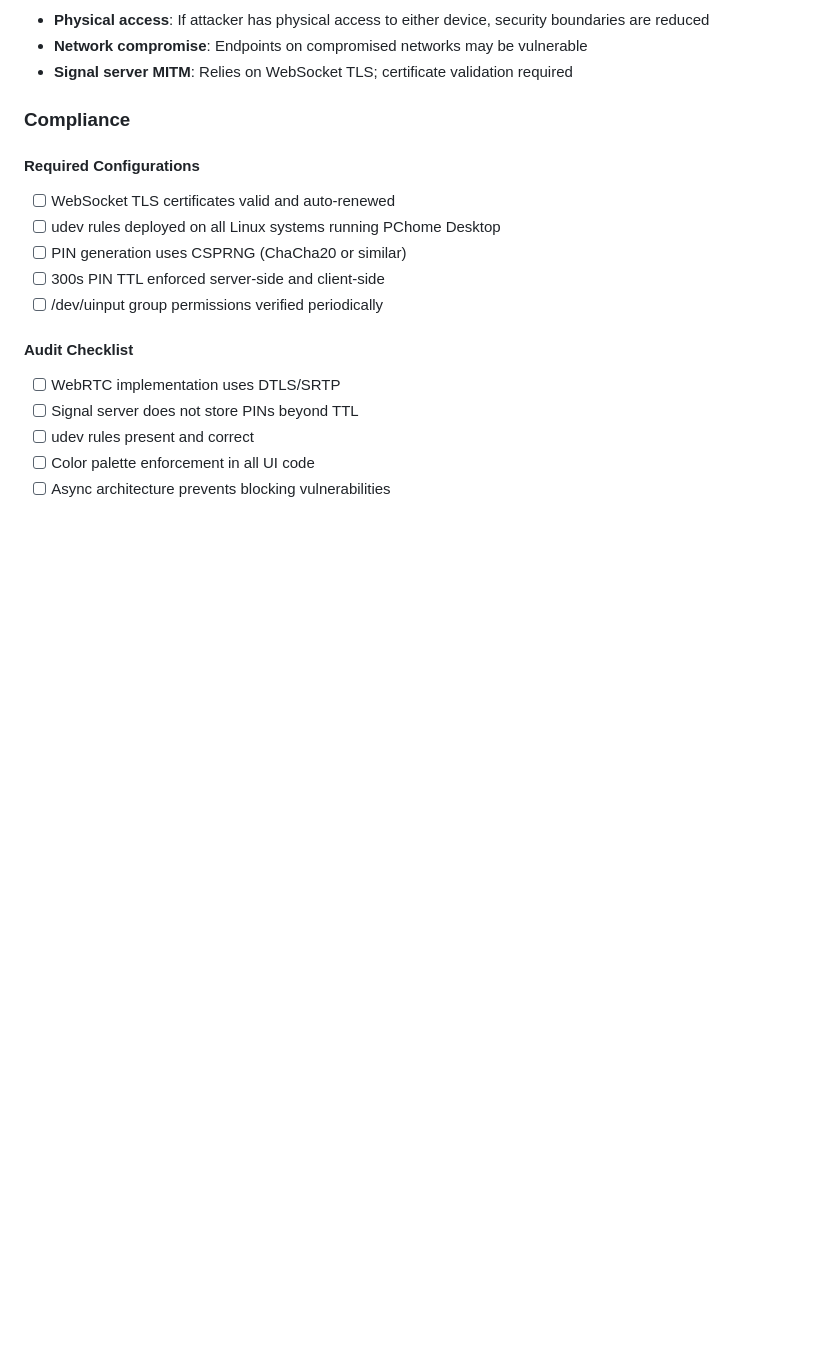
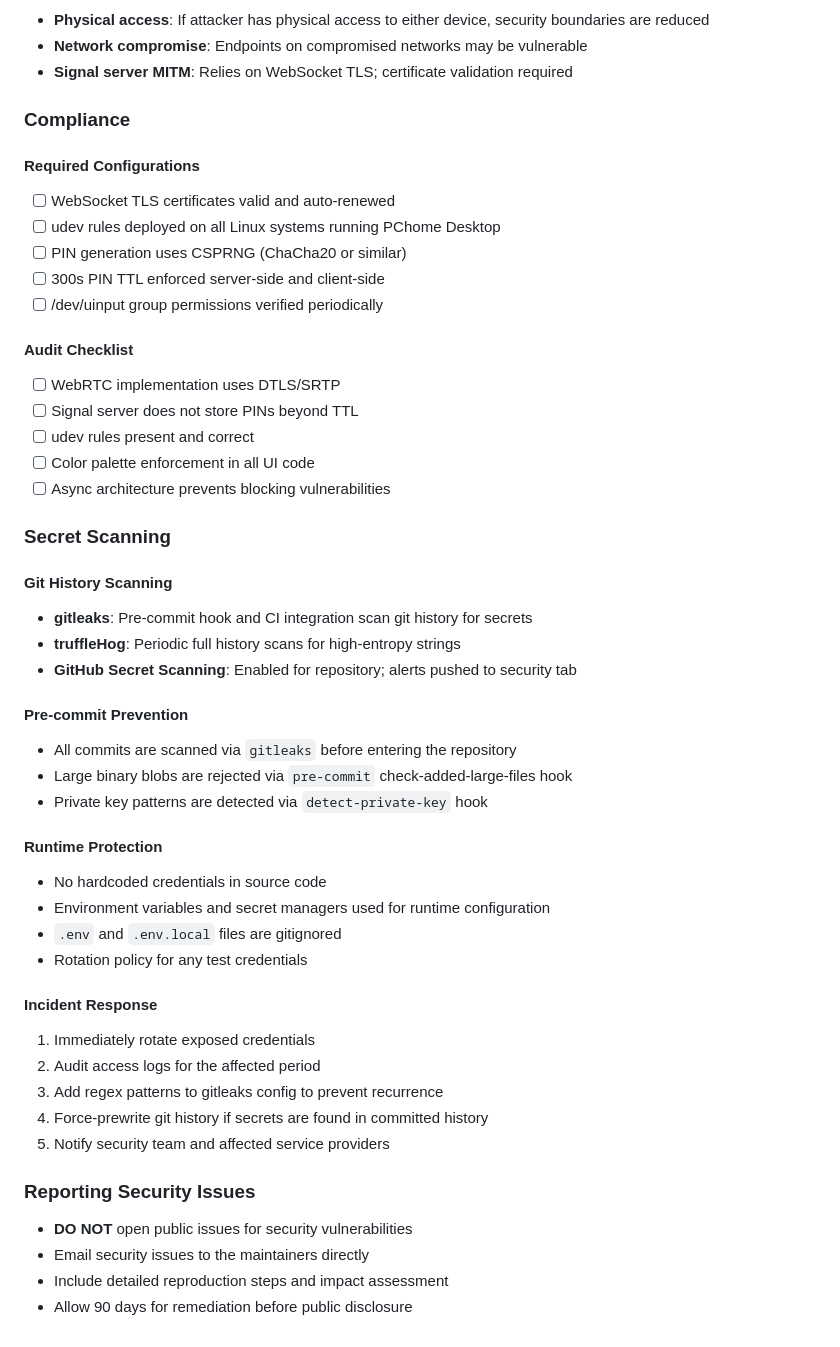
Before and after one commit to colgecen/PCHome, a Markdown page: SECURITY.md, the part around the change. Drawn GitHub-style; blank space fills up the shorter version.

Commit message:
docs(security): document secret scanning policy and incident response procedures

```diff
--- a/SECURITY.md
+++ b/SECURITY.md
@@ -90,3 +90,35 @@ groups <username>
 - [ ] udev rules present and correct
 - [ ] Color palette enforcement in all UI code
 - [ ] Async architecture prevents blocking vulnerabilities
+
+### Secret Scanning
+
+#### Git History Scanning
+- **gitleaks**: Pre-commit hook and CI integration scan git history for secrets
+- **truffleHog**: Periodic full history scans for high-entropy strings
+- **GitHub Secret Scanning**: Enabled for repository; alerts pushed to security tab
+
+#### Pre-commit Prevention
+- All commits are scanned via `gitleaks` before entering the repository
+- Large binary blobs are rejected via `pre-commit` check-added-large-files hook
+- Private key patterns are detected via `detect-private-key` hook
+
+#### Runtime Protection
+- No hardcoded credentials in source code
+- Environment variables and secret managers used for runtime configuration
+- `.env` and `.env.local` files are gitignored
+- Rotation policy for any test credentials
+
+#### Incident Response
+1. Immediately rotate exposed credentials
+2. Audit access logs for the affected period
+3. Add regex patterns to gitleaks config to prevent recurrence
+4. Force-prewrite git history if secrets are found in committed history
+5. Notify security team and affected service providers
+
+### Reporting Security Issues
+
+- **DO NOT** open public issues for security vulnerabilities
+- Email security issues to the maintainers directly
+- Include detailed reproduction steps and impact assessment
+- Allow 90 days for remediation before public disclosure
```
